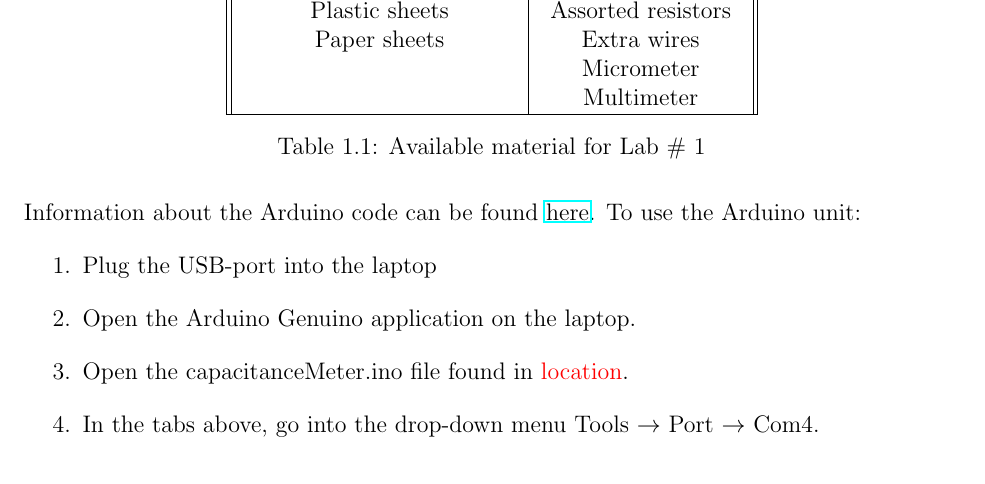
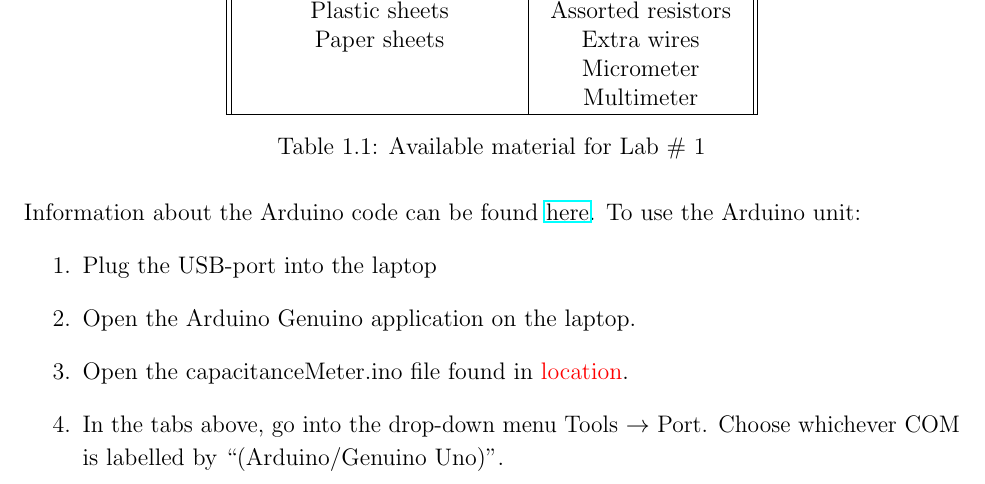
Before and after one commit to anhktrinh/PHYS102-lab-manuals, a LaTeX thesis (TA-lab-manual.tex): part of page 26 of 52, cut so that both start at the same text. Compiled offline with pdfLaTeX.

Commit message:
Small changes to Arduino description
Steve pointed out to change the capacitanceMeterSchem pic.

Updated the arduino monitor screen

```diff
--- a/TA-lab-manual.tex
+++ b/TA-lab-manual.tex
@@ -492,7 +492,7 @@ Paper sheets & Extra wires \\
 \item Open the Arduino Genuino application on the laptop.
 \item Open the capacitanceMeter.ino file found in \todo{location}.
 
-\item In the tabs above, go into the drop-down menu Tools $\rightarrow$ Port $\rightarrow$ Com4.
+\item In the tabs above, go into the drop-down menu Tools $\rightarrow$ Port. Choose whichever COM is labelled by ``(Arduino/Genuino Uno)".
 \begin{figure}[H]
 \centering
 \includegraphics[width=0.5 \textwidth]{lab1-Arduino-menu-bar.png}
```
Also changed, not shown: CapacitanceMeterSchem.png, lab1-Arduino-monitor.png.
